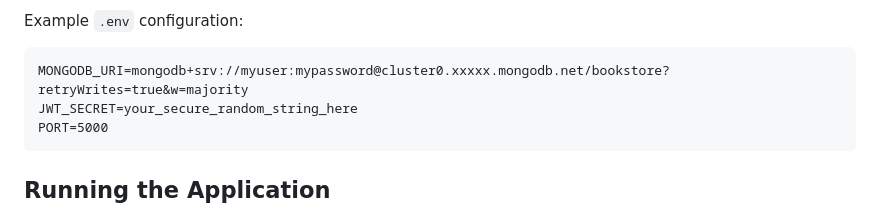
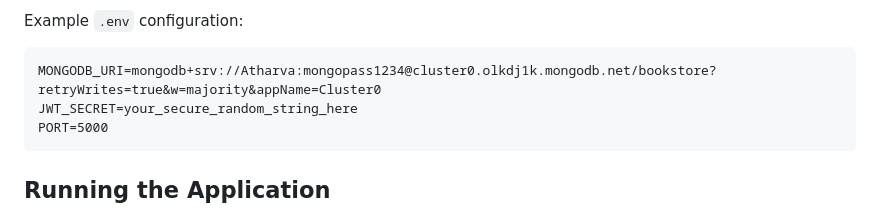
Before and after one commit to AtharvS-sudo/Online-Bookstore, a Markdown page: README.md, the part around the change. Drawn GitHub-style.

Commit message:
Update example MongoDB URI in README
Updated MongoDB URI in the example .env configuration.

````diff
--- a/README.md
+++ b/README.md
@@ -47,7 +47,7 @@ cd ..
 
 Example `.env` configuration:
 ```
-MONGODB_URI=mongodb+srv://myuser:mypassword@cluster0.xxxxx.mongodb.net/bookstore?retryWrites=true&w=majority
+MONGODB_URI=mongodb+srv://Atharva:mongopass1234@cluster0.olkdj1k.mongodb.net/bookstore?retryWrites=true&w=majority&appName=Cluster0
 JWT_SECRET=your_secure_random_string_here
 PORT=5000
 ```
````
